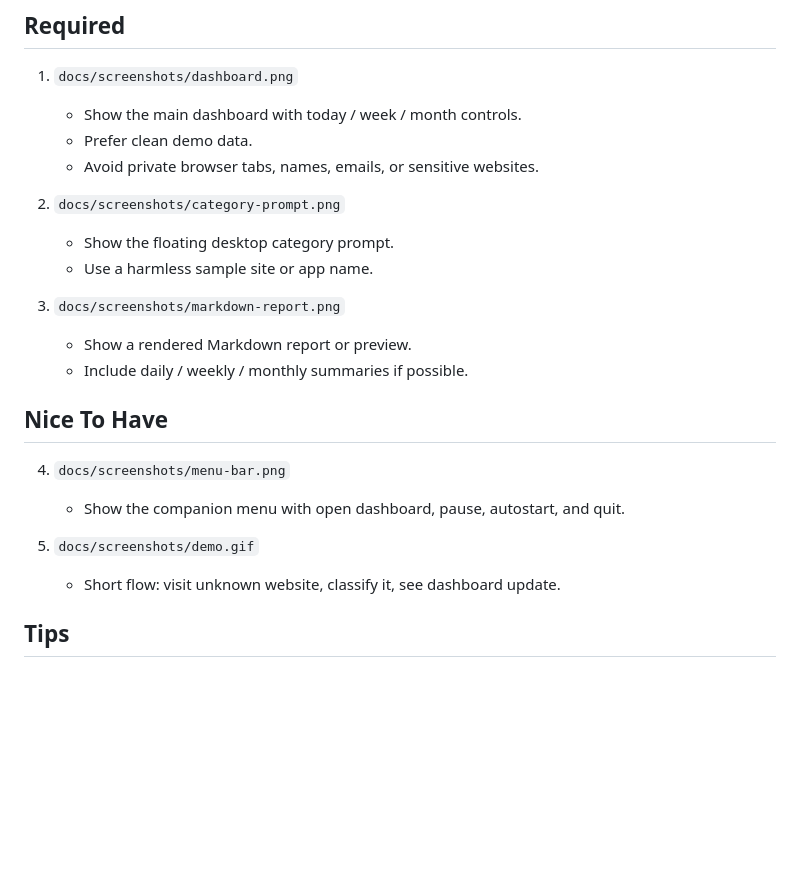
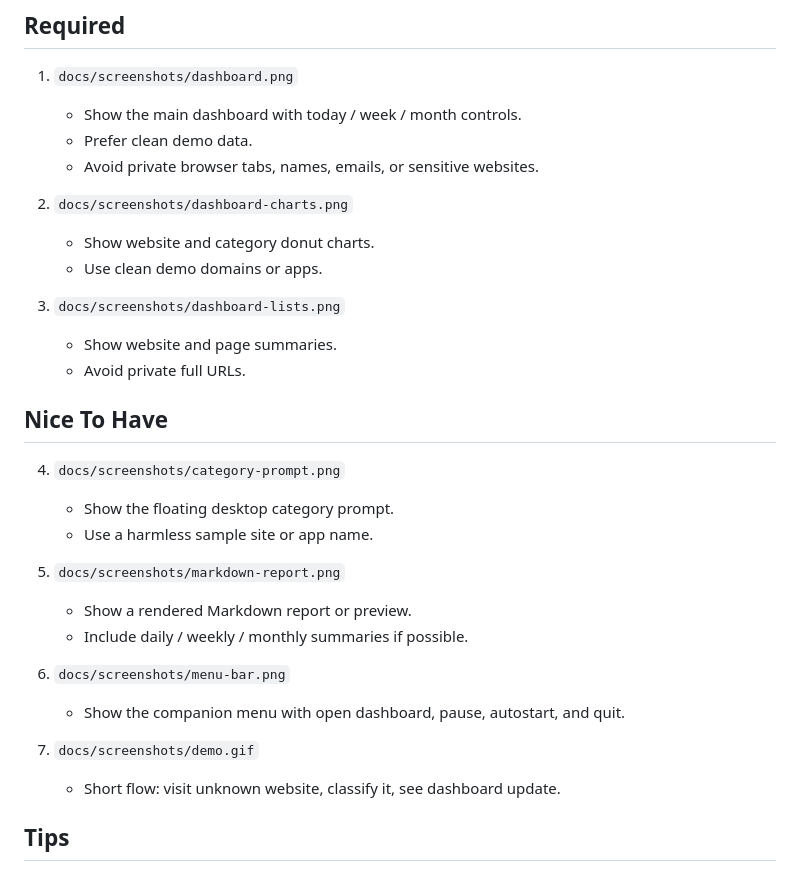
Before and after one commit to juanjuandog/website-time-tracker-prototype, a Markdown page: docs/SCREENSHOTS.md, the part around the change. Drawn GitHub-style; blank space fills up the shorter version.

```diff
--- a/docs/SCREENSHOTS.md
+++ b/docs/SCREENSHOTS.md
@@ -9,20 +9,28 @@ Use this checklist before making the repository public or sharing it widely.
    - Prefer clean demo data.
    - Avoid private browser tabs, names, emails, or sensitive websites.
 
-2. `docs/screenshots/category-prompt.png`
+2. `docs/screenshots/dashboard-charts.png`
+   - Show website and category donut charts.
+   - Use clean demo domains or apps.
+
+3. `docs/screenshots/dashboard-lists.png`
+   - Show website and page summaries.
+   - Avoid private full URLs.
+
+## Nice To Have
+
+4. `docs/screenshots/category-prompt.png`
    - Show the floating desktop category prompt.
    - Use a harmless sample site or app name.
 
-3. `docs/screenshots/markdown-report.png`
+5. `docs/screenshots/markdown-report.png`
    - Show a rendered Markdown report or preview.
    - Include daily / weekly / monthly summaries if possible.
 
-## Nice To Have
-
-4. `docs/screenshots/menu-bar.png`
+6. `docs/screenshots/menu-bar.png`
    - Show the companion menu with open dashboard, pause, autostart, and quit.
 
-5. `docs/screenshots/demo.gif`
+7. `docs/screenshots/demo.gif`
    - Short flow: visit unknown website, classify it, see dashboard update.
 
 ## Tips
```
Also changed, not shown: README.md (+59 -12 lines), docs/screenshots/dashboard-charts.png (added), docs/screenshots/dashboard-lists.png (added), docs/screenshots/dashboard.png (added).
